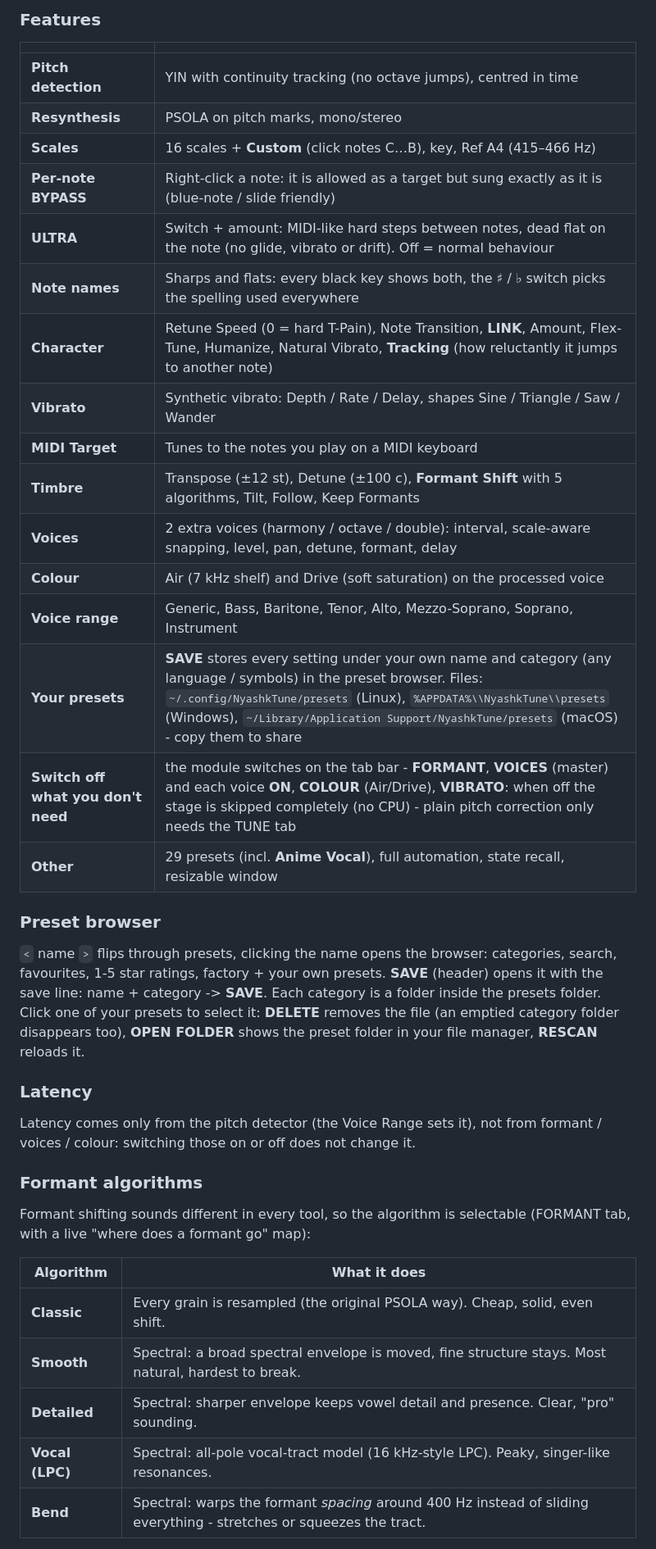
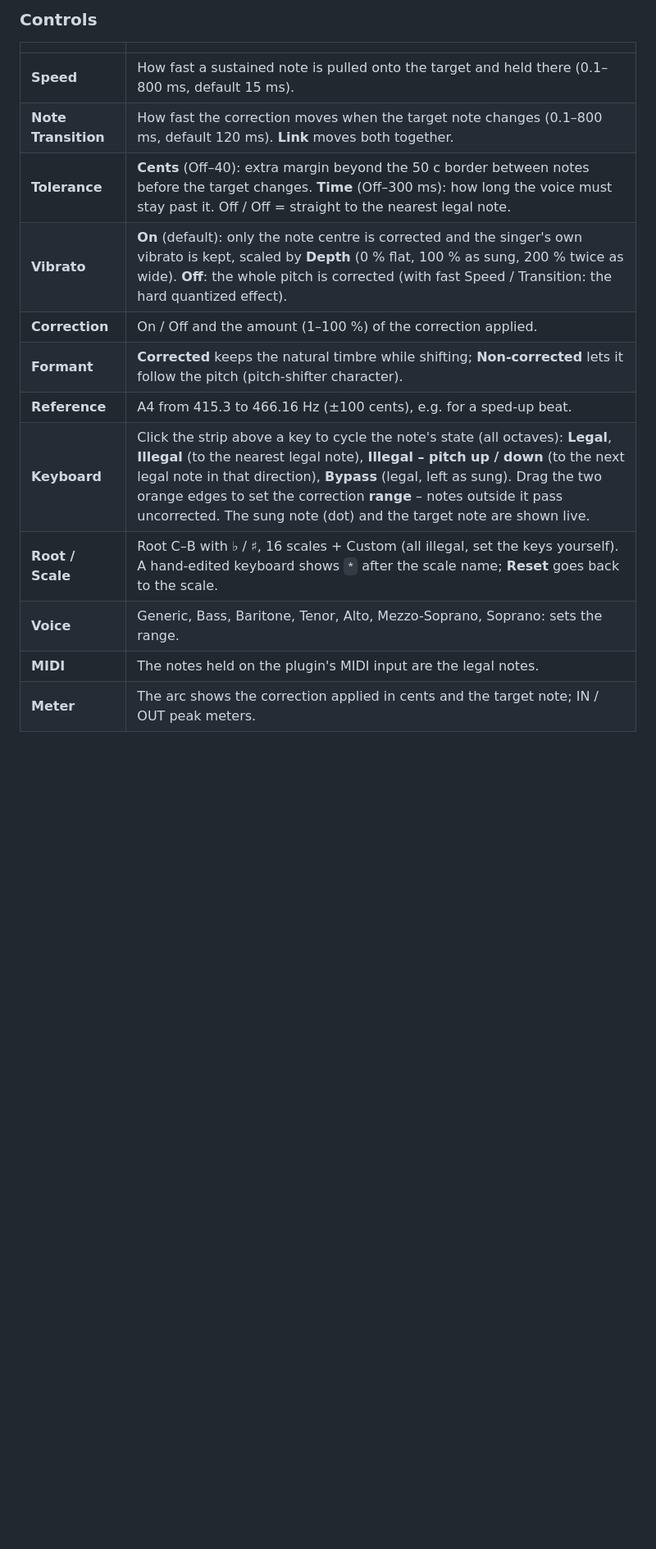
Before and after one commit to xslimakx/NyashkTune, a Markdown page: README.md, the part around one of its changes. Shown at 82% size. Drawn GitHub-style; blank space fills up the shorter version.

```diff
--- a/README.md
+++ b/README.md
@@ -25,42 +23,18 @@ Realtime vocal pitch correction, from transparent, natural-sounding tuning to th
 
-### Features
+### Controls
 
 | | |
 |---|---|
-| **Pitch detection** | YIN with continuity tracking (no octave jumps), centred in time |
-| **Resynthesis** | PSOLA on pitch marks, mono/stereo |
-| **Scales** | 16 scales + **Custom** (click notes C…B), key, Ref A4 (415–466 Hz) |
-| **Per-note BYPASS** | Right-click a note: it is allowed as a target but sung exactly as it is (blue-note / slide friendly) |
-| **ULTRA** | Switch + amount: MIDI-like hard steps between notes, dead flat on the note (no glide, vibrato or drift). Off = normal behaviour |
-| **Note names** | Sharps and flats: every black key shows both, the ♯ / ♭ switch picks the spelling used everywhere |
-| **Character** | Retune Speed (0 = hard T-Pain), Note Transition, **LINK**, Amount, Flex-Tune, Humanize, Natural Vibrato, **Tracking** (how reluctantly it jumps to another note) |
-| **Vibrato** | Synthetic vibrato: Depth / Rate / Delay, shapes Sine / Triangle / Saw / Wander |
-| **MIDI Target** | Tunes to the notes you play on a MIDI keyboard |
-| **Timbre** | Transpose (±12 st), Detune (±100 c), **Formant Shift** with 5 algorithms, Tilt, Follow, Keep Formants |
-| **Voices** | 2 extra voices (harmony / octave / double): interval, scale-aware snapping, level, pan, detune, formant, delay |
-| **Colour** | Air (7 kHz shelf) and Drive (soft saturation) on the processed voice |
-| **Voice range** | Generic, Bass, Baritone, Tenor, Alto, Mezzo-Soprano, Soprano, Instrument |
-| **Your presets** | **SAVE** stores every setting under your own name and category (any language / symbols) in the preset browser. Files: `~/.config/NyashkTune/presets` (Linux), `%APPDATA%\\NyashkTune\\presets` (Windows), `~/Library/Application Support/NyashkTune/presets` (macOS) - copy them to share |
-| **Switch off what you don't need** | the module switches on the tab bar - **FORMANT**, **VOICES** (master) and each voice **ON**, **COLOUR** (Air/Drive), **VIBRATO**: when off the stage is skipped completely (no CPU) - plain pitch correction only needs the TUNE tab |
-| **Other** | 29 presets (incl. **Anime Vocal**), full automation, state recall, resizable window |
+| **Speed** | How fast a sustained note is pulled onto the target and held there (0.1–800 ms, default 15 ms). |
+| **Note Transition** | How fast the correction moves when the target note changes (0.1–800 ms, default 120 ms). **Link** moves both together. |
+| **Tolerance** | **Cents** (Off–40): extra margin beyond the 50 c border between notes before the target changes. **Time** (Off–300 ms): how long the voice must stay past it. Off / Off = straight to the nearest legal note. |
+| **Vibrato** | **On** (default): only the note centre is corrected and the singer's own vibrato is kept, scaled by **Depth** (0 % flat, 100 % as sung, 200 % twice as wide). **Off**: the whole pitch is corrected (with fast Speed / Transition: the hard quantized effect). |
+| **Correction** | On / Off and the amount (1–100 %) of the correction applied. |
+| **Formant** | **Corrected** keeps the natural timbre while shifting; **Non-corrected** lets it follow the pitch (pitch-shifter character). |
+| **Reference** | A4 from 415.3 to 466.16 Hz (±100 cents), e.g. for a sped-up beat. |
+| **Keyboard** | Click the strip above a key to cycle the note's state (all octaves): **Legal**, **Illegal** (to the nearest legal note), **Illegal – pitch up / down** (to the next legal note in that direction), **Bypass** (legal, left as sung). Drag the two orange edges to set the correction **range** – notes outside it pass uncorrected. The sung note (dot) and the target note are shown live. |
+| **Root / Scale** | Root C–B with ♭ / ♯, 16 scales + Custom (all illegal, set the keys yourself). A hand-edited keyboard shows `*` after the scale name; **Reset** goes back to the scale. |
+| **Voice** | Generic, Bass, Baritone, Tenor, Alto, Mezzo-Soprano, Soprano: sets the range. |
+| **MIDI** | The notes held on the plugin's MIDI input are the legal notes. |
+| **Meter** | The arc shows the correction applied in cents and the target note; IN / OUT peak meters. |
 
-### Preset browser
-
-`<` name `>` flips through presets, clicking the name opens the browser: categories, search, favourites, 1-5 star ratings, factory + your own presets. **SAVE** (header) opens it with the save line: name + category -> **SAVE**. Each category is a folder inside the presets folder. Click one of your presets to select it: **DELETE** removes the file (an emptied category folder disappears too), **OPEN FOLDER** shows the preset folder in your file manager, **RESCAN** reloads it.
-
-### Latency
-
-Latency comes only from the pitch detector (the Voice Range sets it), not from formant / voices / colour: switching those on or off does not change it.
-
-### Formant algorithms
-
-Formant shifting sounds different in every tool, so the algorithm is selectable (FORMANT tab, with a live "where does a formant go" map):
-
-| Algorithm | What it does |
-|---|---|
-| **Classic** | Every grain is resampled (the original PSOLA way). Cheap, solid, even shift. |
-| **Smooth** | Spectral: a broad spectral envelope is moved, fine structure stays. Most natural, hardest to break. |
-| **Detailed** | Spectral: sharper envelope keeps vowel detail and presence. Clear, "pro" sounding. |
-| **Vocal (LPC)** | Spectral: all-pole vocal-tract model (16 kHz-style LPC). Peaky, singer-like resonances. |
-| **Bend** | Spectral: warps the formant *spacing* around 400 Hz instead of sliding everything - stretches or squeezes the tract. |
-
```
Also changed, not shown: other parts of README.md (+11 -47 lines), RELEASE_NOTES.md (+11 -0 lines), docs/img/nyashktune-formant.png (deleted), docs/img/nyashktune-presets.png (deleted), docs/img/nyashktune-tune.png, docs/img/nyashktune-voices.png (deleted), 7 other files.
